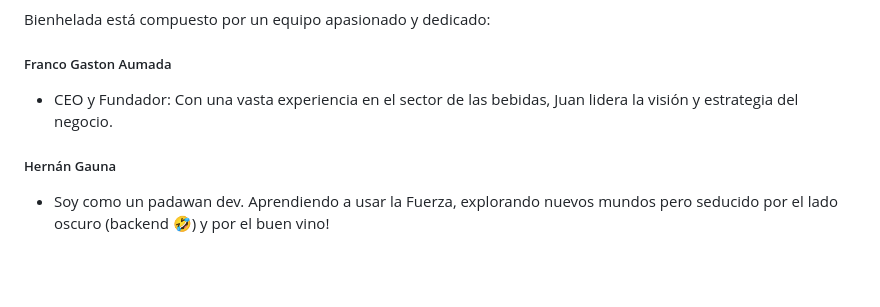
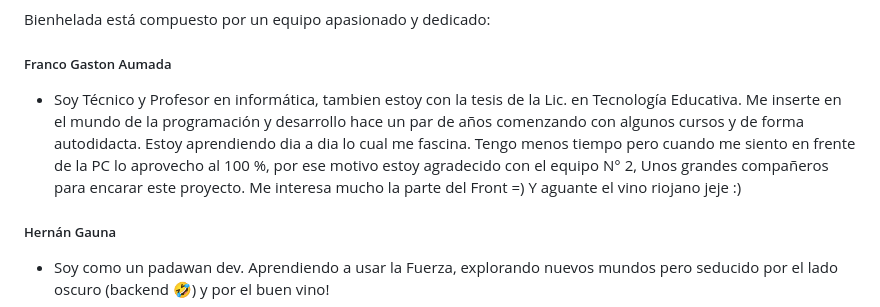
Before and after one commit to undrbug/grupo_2_bienHelada.com.ar, a Markdown page: README.md, the part around the change. GitHub-like rendering; blank space fills up the shorter version.

Commit message:
mis cambios en el README

```diff
--- a/README.md
+++ b/README.md
@@ -32,7 +32,7 @@ Primamos los envíos Seguros, implementamos métodos de envío que aseguran que
 Bienhelada está compuesto por un equipo apasionado y dedicado:
 
 ##### Franco Gaston Aumada
-- CEO y Fundador: Con una vasta experiencia en el sector de las bebidas, Juan lidera la visión y estrategia del negocio.
+- Soy Técnico y Profesor en informática, tambien estoy con la tesis de la Lic. en Tecnología Educativa. Me inserte en el mundo de la programación y desarrollo hace un par de años comenzando con algunos cursos y de forma autodidacta. Estoy aprendiendo dia a dia lo cual me fascina. Tengo menos tiempo pero cuando me siento en frente de la PC lo aprovecho al 100 %, por ese motivo estoy agradecido con el equipo N° 2, Unos grandes compañeros para encarar este proyecto. Me interesa mucho la parte del Front =) Y aguante el vino riojano jeje :)
 
 ##### Hernán Gauna
 - Soy como un padawan dev. Aprendiendo a usar la Fuerza, explorando nuevos mundos pero seducido por el lado oscuro (backend :rofl:) y por el buen vino!
```
